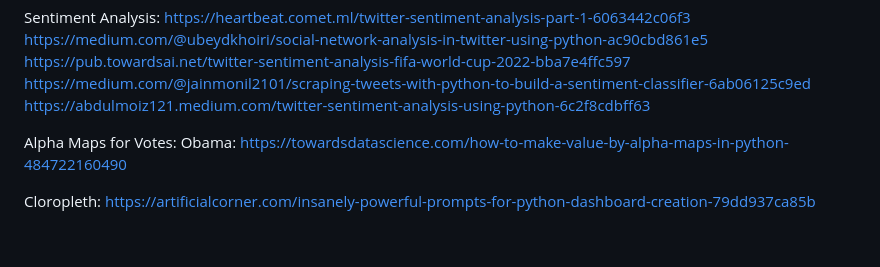
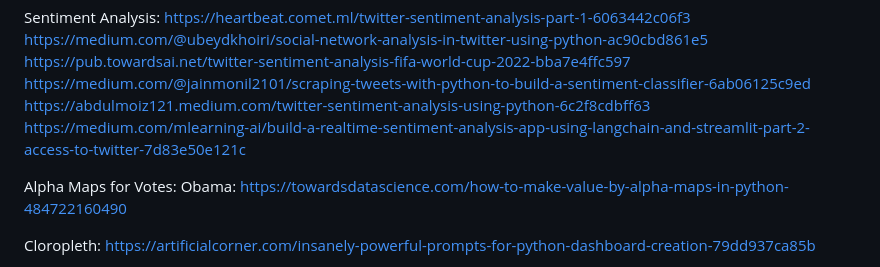
Before and after one commit to wilberj88/novusvote, a Markdown page: README.md, the part around the change. GitHub-like rendering; blank space fills up the shorter version.

```diff
--- a/README.md
+++ b/README.md
@@ -60,6 +60,7 @@ https://medium.com/@ubeydkhoiri/social-network-analysis-in-twitter-using-python-
 https://pub.towardsai.net/twitter-sentiment-analysis-fifa-world-cup-2022-bba7e4ffc597
 https://medium.com/@jainmonil2101/scraping-tweets-with-python-to-build-a-sentiment-classifier-6ab06125c9ed
 https://abdulmoiz121.medium.com/twitter-sentiment-analysis-using-python-6c2f8cdbff63
+https://medium.com/mlearning-ai/build-a-realtime-sentiment-analysis-app-using-langchain-and-streamlit-part-2-access-to-twitter-7d83e50e121c
 
 Alpha Maps for Votes:
 Obama: https://towardsdatascience.com/how-to-make-value-by-alpha-maps-in-python-484722160490
```
